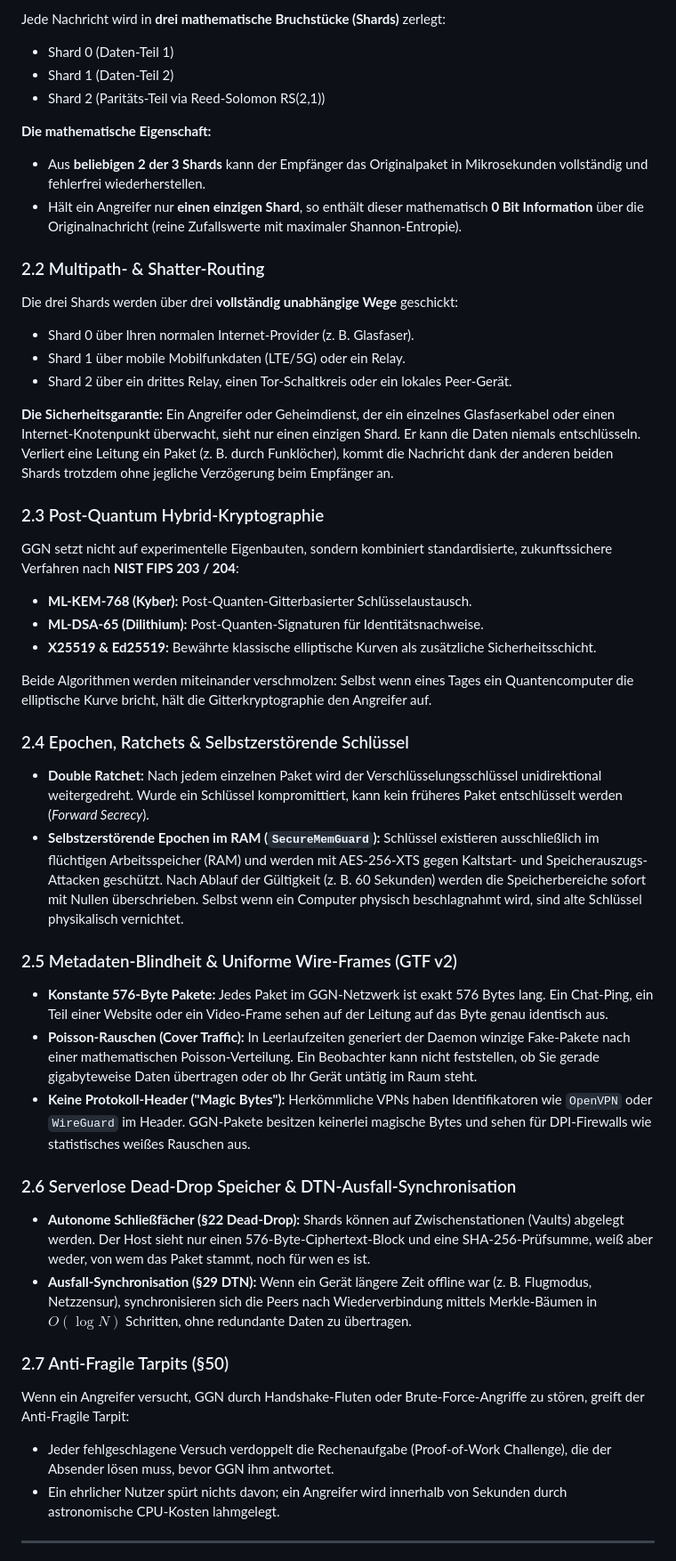
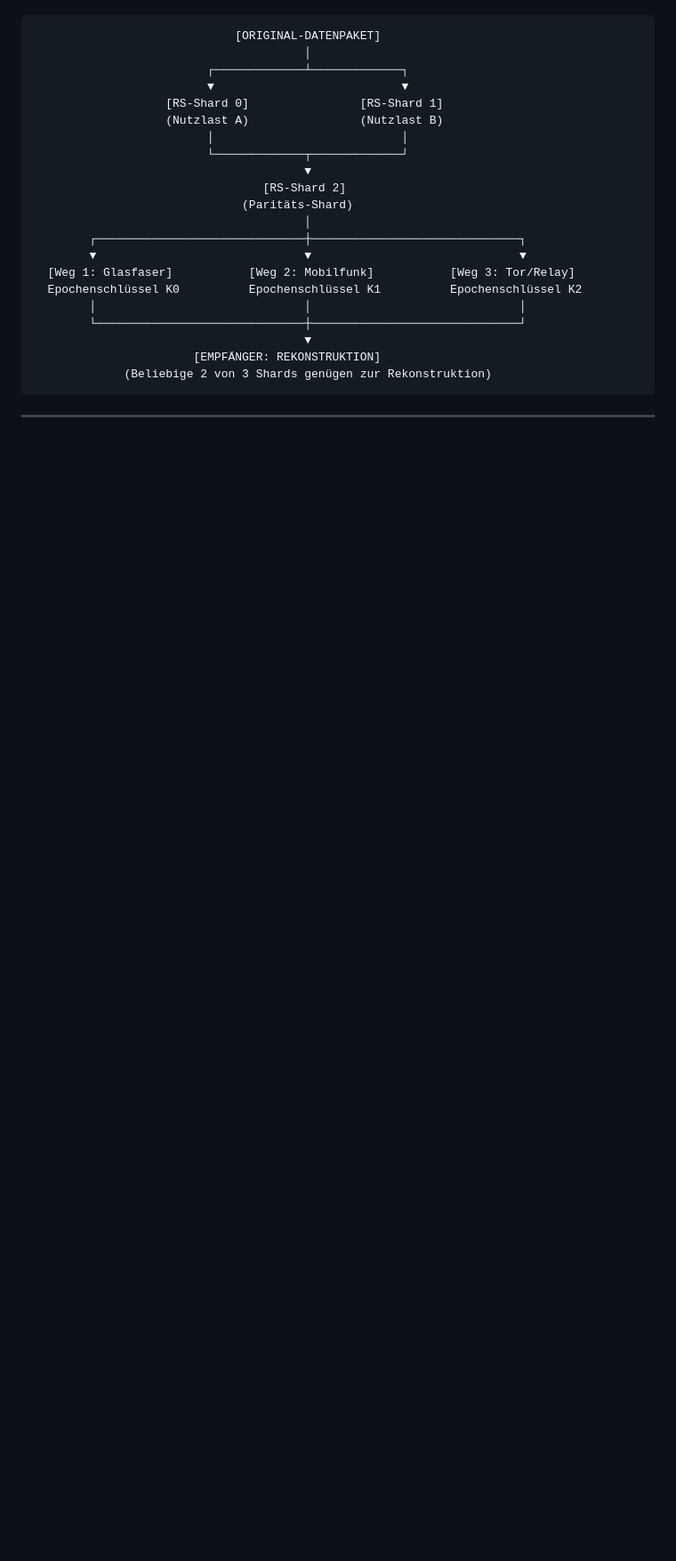
Before and after one commit to KELLERBABG/Vantablack, a Markdown page: docs/WHITEPAPER_DE.md, the part around one of its changes. Shown at 89% size. GitHub-like rendering; blank space fills up the shorter version.

````diff
--- a/docs/WHITEPAPER_DE.md
+++ b/docs/WHITEPAPER_DE.md
@@ -52,47 +42,27 @@ Das absolute Alleinstellungsmerkmal von GGN ist, dass ein Paket niemals als ein
 
-Jede Nachricht wird in **drei mathematische Bruchstücke (Shards)** zerlegt:
-- Shard 0 (Daten-Teil 1)
-- Shard 1 (Daten-Teil 2)
-- Shard 2 (Paritäts-Teil via Reed-Solomon RS(2,1))
-
-**Die mathematische Eigenschaft:**
-- Aus **beliebigen 2 der 3 Shards** kann der Empfänger das Originalpaket in Mikrosekunden vollständig und fehlerfrei wiederherstellen.
-- Hält ein Angreifer nur **einen einzigen Shard**, so enthält dieser mathematisch **0 Bit Information** über die Originalnachricht (reine Zufallswerte mit maximaler Shannon-Entropie).
-
-### 2.2 Multipath- & Shatter-Routing
-Die drei Shards werden über drei **vollständig unabhängige Wege** geschickt:
-- Shard 0 über Ihren normalen Internet-Provider (z. B. Glasfaser).
-- Shard 1 über mobile Mobilfunkdaten (LTE/5G) oder ein Relay.
-- Shard 2 über ein drittes Relay, einen Tor-Schaltkreis oder ein lokales Peer-Gerät.
-
-**Die Sicherheitsgarantie:**
-Ein Angreifer oder Geheimdienst, der ein einzelnes Glasfaserkabel oder einen Internet-Knotenpunkt überwacht, sieht nur einen einzigen Shard. Er kann die Daten niemals entschlüsseln. Verliert eine Leitung ein Paket (z. B. durch Funklöcher), kommt die Nachricht dank der anderen beiden Shards trotzdem ohne jegliche Verzögerung beim Empfänger an.
-
-### 2.3 Post-Quantum Hybrid-Kryptographie
-GGN setzt nicht auf experimentelle Eigenbauten, sondern kombiniert standardisierte, zukunftssichere Verfahren nach **NIST FIPS 203 / 204**:
-- **ML-KEM-768 (Kyber):** Post-Quanten-Gitterbasierter Schlüsselaustausch.
-- **ML-DSA-65 (Dilithium):** Post-Quanten-Signaturen für Identitätsnachweise.
-- **X25519 & Ed25519:** Bewährte klassische elliptische Kurven als zusätzliche Sicherheitsschicht.
-
-Beide Algorithmen werden miteinander verschmolzen: Selbst wenn eines Tages ein Quantencomputer die elliptische Kurve bricht, hält die Gitterkryptographie den Angreifer auf.
-
-### 2.4 Epochen, Ratchets & Selbstzerstörende Schlüssel
-- **Double Ratchet:** Nach jedem einzelnen Paket wird der Verschlüsselungsschlüssel unidirektional weitergedreht. Wurde ein Schlüssel kompromittiert, kann kein früheres Paket entschlüsselt werden (*Forward Secrecy*).
-- **Selbstzerstörende Epochen im RAM (`SecureMemGuard`):** Schlüssel existieren ausschließlich im flüchtigen Arbeitsspeicher (RAM) und werden mit AES-256-XTS gegen Kaltstart- und Speicherauszugs-Attacken geschützt. Nach Ablauf der Gültigkeit (z. B. 60 Sekunden) werden die Speicherbereiche sofort mit Nullen überschrieben. Selbst wenn ein Computer physisch beschlagnahmt wird, sind alte Schlüssel physikalisch vernichtet.
-
-### 2.5 Metadaten-Blindheit & Uniforme Wire-Frames (GTF v2)
-- **Konstante 576-Byte Pakete:** Jedes Paket im GGN-Netzwerk ist exakt 576 Bytes lang. Ein Chat-Ping, ein Teil einer Website oder ein Video-Frame sehen auf der Leitung auf das Byte genau identisch aus.
-- **Poisson-Rauschen (Cover Traffic):** In Leerlaufzeiten generiert der Daemon winzige Fake-Pakete nach einer mathematischen Poisson-Verteilung. Ein Beobachter kann nicht feststellen, ob Sie gerade gigabyteweise Daten übertragen oder ob Ihr Gerät untätig im Raum steht.
-- **Keine Protokoll-Header ("Magic Bytes"):** Herkömmliche VPNs haben Identifikatoren wie `OpenVPN` oder `WireGuard` im Header. GGN-Pakete besitzen keinerlei magische Bytes und sehen für DPI-Firewalls wie statistisches weißes Rauschen aus.
-
-### 2.6 Serverlose Dead-Drop Speicher & DTN-Ausfall-Synchronisation
-- **Autonome Schließfächer (§22 Dead-Drop):** Shards können auf Zwischenstationen (Vaults) abgelegt werden. Der Host sieht nur einen 576-Byte-Ciphertext-Block und eine SHA-256-Prüfsumme, weiß aber weder, von wem das Paket stammt, noch für wen es ist.
-- **Ausfall-Synchronisation (§29 DTN):** Wenn ein Gerät längere Zeit offline war (z. B. Flugmodus, Netzzensur), synchronisieren sich die Peers nach Wiederverbindung mittels Merkle-Bäumen in $O(\log N)$ Schritten, ohne redundante Daten zu übertragen.
-
-### 2.7 Anti-Fragile Tarpits (§50)
-Wenn ein Angreifer versucht, GGN durch Handshake-Fluten oder Brute-Force-Angriffe zu stören, greift der Anti-Fragile Tarpit:
-- Jeder fehlgeschlagene Versuch verdoppelt die Rechenaufgabe (Proof-of-Work Challenge), die der Absender lösen muss, bevor GGN ihm antwortet.
-- Ein ehrlicher Nutzer spürt nichts davon; ein Angreifer wird innerhalb von Sekunden durch astronomische CPU-Kosten lahmgelegt.
+```
+                             [ORIGINAL-DATENPAKET]
+                                       │
+                         ┌─────────────┴─────────────┐
+                         ▼                           ▼
+                   [RS-Shard 0]                [RS-Shard 1]
+                   (Nutzlast A)                (Nutzlast B)
+                         │                           │
+                         └─────────────┬─────────────┘
+                                       ▼
+                                 [RS-Shard 2]
+                              (Paritäts-Shard)
+                                       │
+        ┌──────────────────────────────┼──────────────────────────────┐
+        ▼                              ▼                              ▼
+  [Weg 1: Glasfaser]           [Weg 2: Mobilfunk]           [Weg 3: Tor/Relay]
+  Epochenschlüssel K0          Epochenschlüssel K1          Epochenschlüssel K2
+        │                              │                              │
+        └──────────────────────────────┼──────────────────────────────┘
+                                       ▼
+                       [EMPFÄNGER: REKONSTRUKTION]
+             (Beliebige 2 von 3 Shards genügen zur Rekonstruktion)
+```
 
 ---
 
````
Also changed, not shown: other parts of docs/WHITEPAPER_DE.md (+132 -139 lines).
